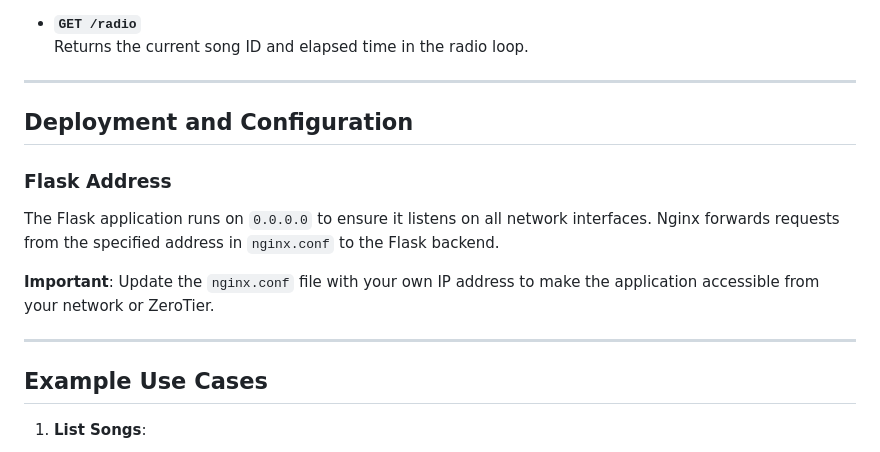
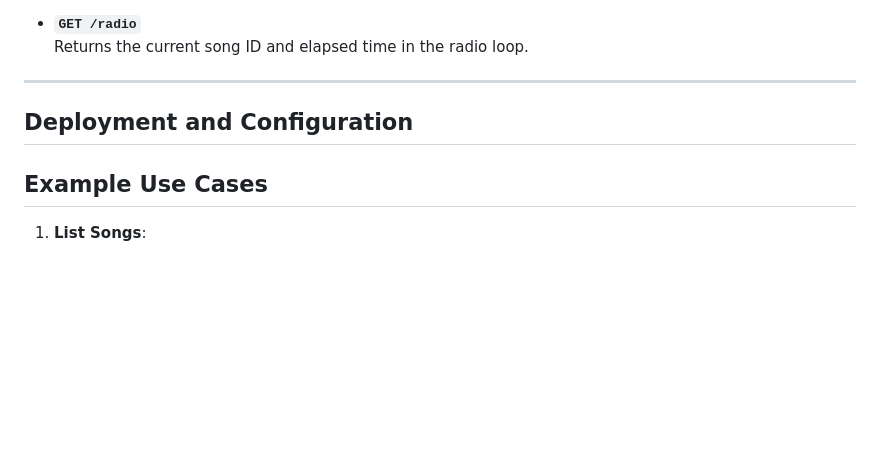
Before and after one commit to ARRRsunny/music-player, a Markdown page: README.md, the part around the change printed below. GitHub-like rendering; blank space fills up the shorter version.

```diff
--- a/README.md
+++ b/README.md
@@ -163,14 +160,6 @@ The UI (`musicplayer_server.html`) is served by the Flask backend and provides t
 
 ## Deployment and Configuration
 
-### Flask Address
-
-The Flask application runs on `0.0.0.0` to ensure it listens on all network interfaces. Nginx forwards requests from the specified address in `nginx.conf` to the Flask backend.
-
-**Important**: Update the `nginx.conf` file with your own IP address to make the application accessible from your network or ZeroTier.
-
----
-
 ## Example Use Cases
 
 1. **List Songs**:
```
Also changed, not shown: other parts of README.md (+7 -35 lines).
